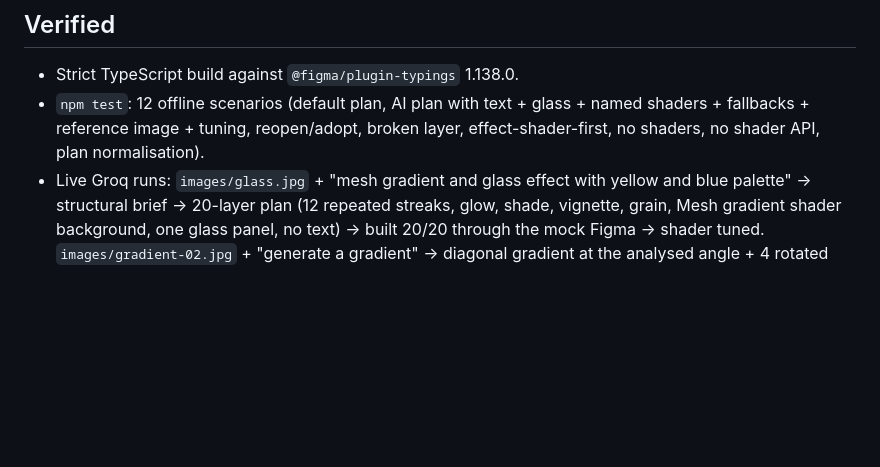
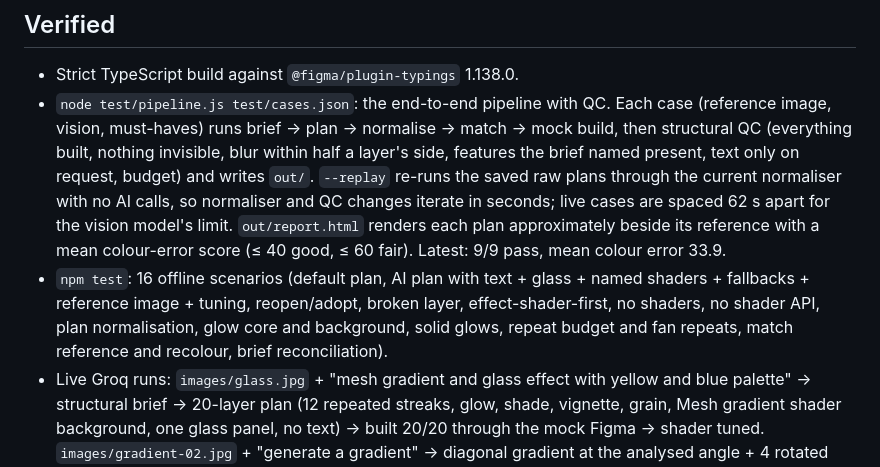
Before and after one commit to ahamedmansoor1988/creative-editor, a Markdown page: Test Plugin/README.md, the part around the change. Drawn GitHub-style; blank space fills up the shorter version.

Commit message:
README: pipeline runner, replay and report; test count
Co-Authored-By: Claude Fable 5.1 <noreply@anthropic.com>

```diff
--- a/Test Plugin/README.md
+++ b/Test Plugin/README.md
@@ -108,6 +108,7 @@ If the Shaders row says *No compatible Figma shaders found*: open Tools → Sour
 
 ## Verified
 - Strict TypeScript build against `@figma/plugin-typings` 1.138.0.
-- `npm test`: 12 offline scenarios (default plan, AI plan with text + glass + named shaders + fallbacks + reference image + tuning, reopen/adopt, broken layer, effect-shader-first, no shaders, no shader API, plan normalisation).
+- `node test/pipeline.js test/cases.json`: the end-to-end pipeline with QC. Each case (reference image, vision, must-haves) runs brief → plan → normalise → match → mock build, then structural QC (everything built, nothing invisible, blur within half a layer's side, features the brief named present, text only on request, budget) and writes `out/`. `--replay` re-runs the saved raw plans through the current normaliser with no AI calls, so normaliser and QC changes iterate in seconds; live cases are spaced 62 s apart for the vision model's limit. `out/report.html` renders each plan approximately beside its reference with a mean colour-error score (≤ 40 good, ≤ 60 fair). Latest: 9/9 pass, mean colour error 33.9.
+- `npm test`: 16 offline scenarios (default plan, AI plan with text + glass + named shaders + fallbacks + reference image + tuning, reopen/adopt, broken layer, effect-shader-first, no shaders, no shader API, plan normalisation, glow core and background, solid glows, repeat budget and fan repeats, match reference and recolour, brief reconciliation).
 - Live Groq runs: `images/glass.jpg` + "mesh gradient and glass effect with yellow and blue palette" → structural brief → 20-layer plan (12 repeated streaks, glow, shade, vignette, grain, Mesh gradient shader background, one glass panel, no text) → built 20/20 through the mock Figma → shader tuned. `images/gradient-02.jpg` + "generate a gradient" → diagonal gradient at the analysed angle + 4 rotated soft bands + highlight + grain, no glass, no invented shapes, 7/7 built.
 - v0.1 was confirmed working inside Figma by Mansoor on 5 Sep 2026. v0.2 rendering in Figma is step 5 onward above.
```
